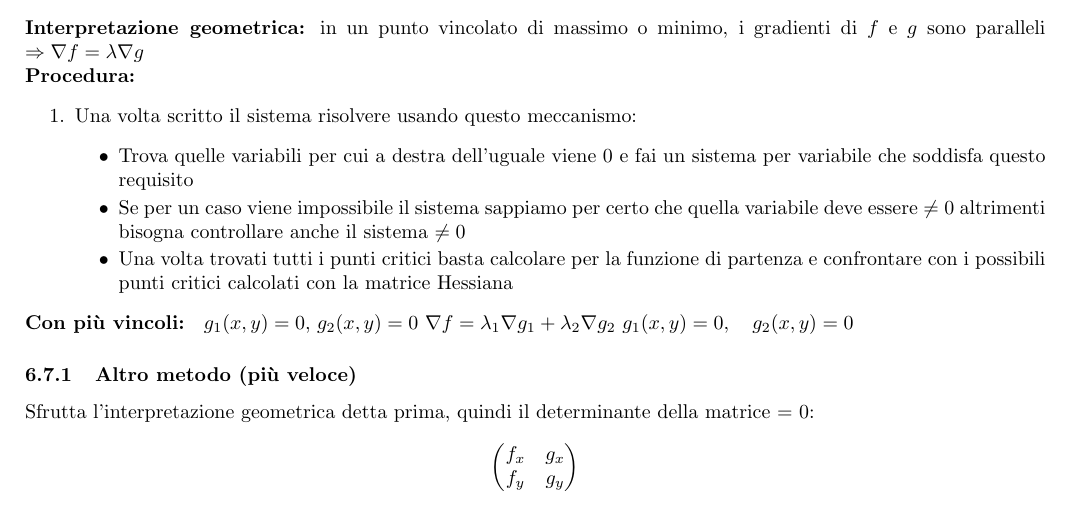
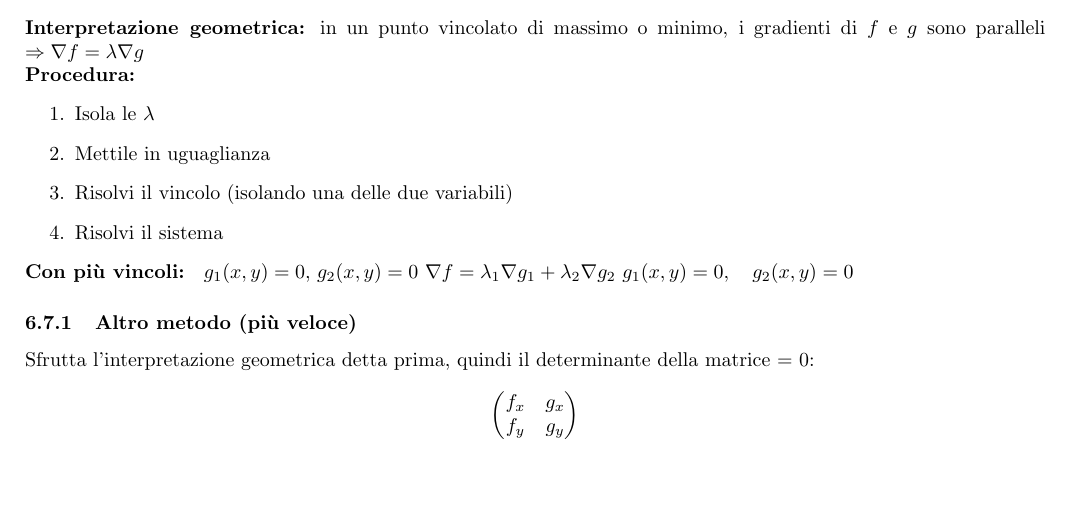
Before and after one commit to GekkeijuITA/Calculus-2, a LaTeX document (ilmitico.tex): part of page 10 of 13 before the commit and part of page 10 of 12 after it, cut so that both start at the same text, the shorter picture padded with empty space. Compiled offline with pdfLaTeX.

Commit message:
Correzione metodo lagrange

```diff
--- a/ilmitico.tex
+++ b/ilmitico.tex
@@ -555,11 +555,10 @@
         \textbf{Interpretazione geometrica:} in un punto vincolato di massimo o minimo, i gradienti di $f$ e $g$ sono paralleli $\Rightarrow \nabla f = \lambda \nabla g$
         \\\textbf{Procedura:}
         \begin{enumerate}
-            \item Una volta scritto il sistema risolvere usando questo meccanismo: \begin{itemize}
-                \item Trova quelle variabili per cui a destra dell'uguale viene 0 e fai un sistema per variabile che soddisfa questo requisito
-                \item Se per un caso viene impossibile il sistema sappiamo per certo che quella variabile deve essere $\neq 0$ altrimenti bisogna controllare anche il sistema $\neq 0$
-                \item Una volta trovati tutti i punti critici basta calcolare per la funzione di partenza e confrontare con i possibili punti critici calcolati con la matrice Hessiana
-            \end{itemize}
+            \item Isola le $\lambda$
+            \item Mettile in uguaglianza
+            \item Risolvi il vincolo (isolando una delle due variabili)
+            \item Risolvi il sistema
         \end{enumerate}
     \textbf{Con più vincoli: } $g_1(x, y) = 0$, $g_2(x, y) = 0$
     $\nabla f = \lambda_1 \nabla g_1 + \lambda_2 \nabla g_2$
```
Also changed, not shown: ilmitico.pdf.
